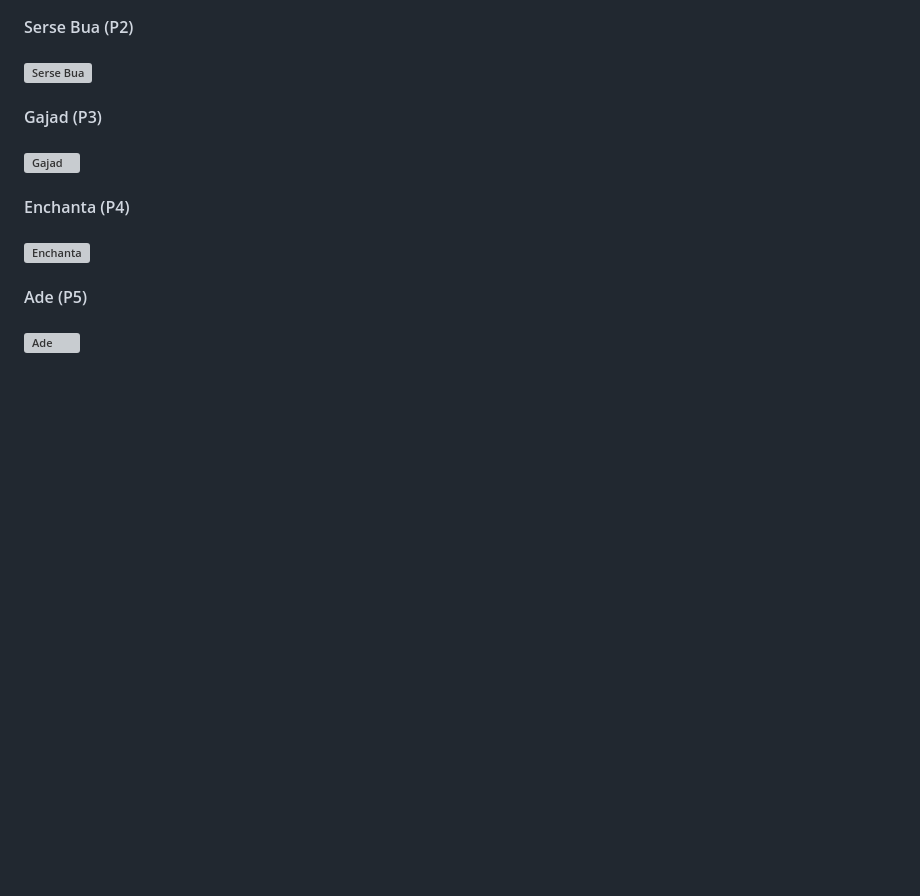
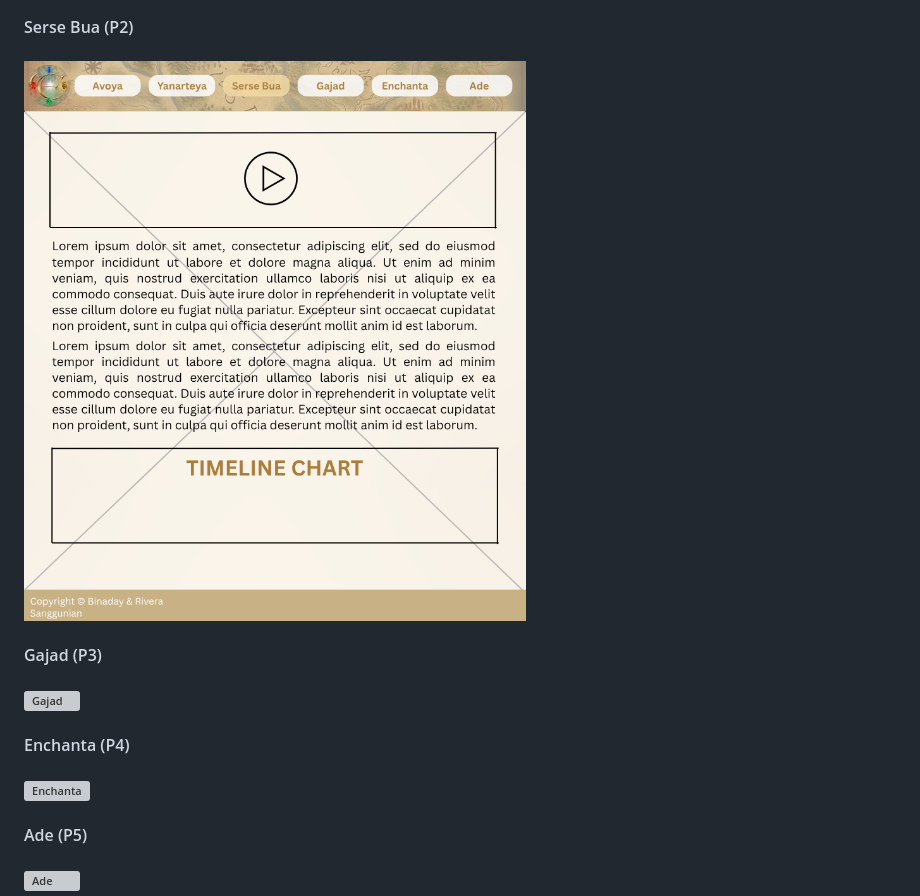
Before and after one commit to iyasrxz/WDProjLithiumBinadayRivera, a Markdown page: README.md, the part around the change. Rendered like a GitHub page; blank space fills up the shorter version; grey boxes are pictures that could not be loaded.

Commit message:
Add image link for Serse Bua in README

```diff
--- a/README.md
+++ b/README.md
@@ -29,7 +29,7 @@
 #### Yanarteya (P1)
 #### ![Yanarteya](https://github.com/iyasrxz/WDProjLithiumBinadayRivera/blob/411b3e1e719612d22cedcbde75918e34f9496122/images/Yanarteya.png)
 #### Serse Bua (P2)
-#### ![Serse Bua]()
+#### ![Serse Bua](https://github.com/iyasrxz/WDProjLithiumBinadayRivera/blob/f3fe70ad32841a939e5a2a0ecfa049ab724a2cab/images/Serse%20Bua.png)
 #### Gajad (P3)
 #### ![Gajad]()
 #### Enchanta (P4)
```
